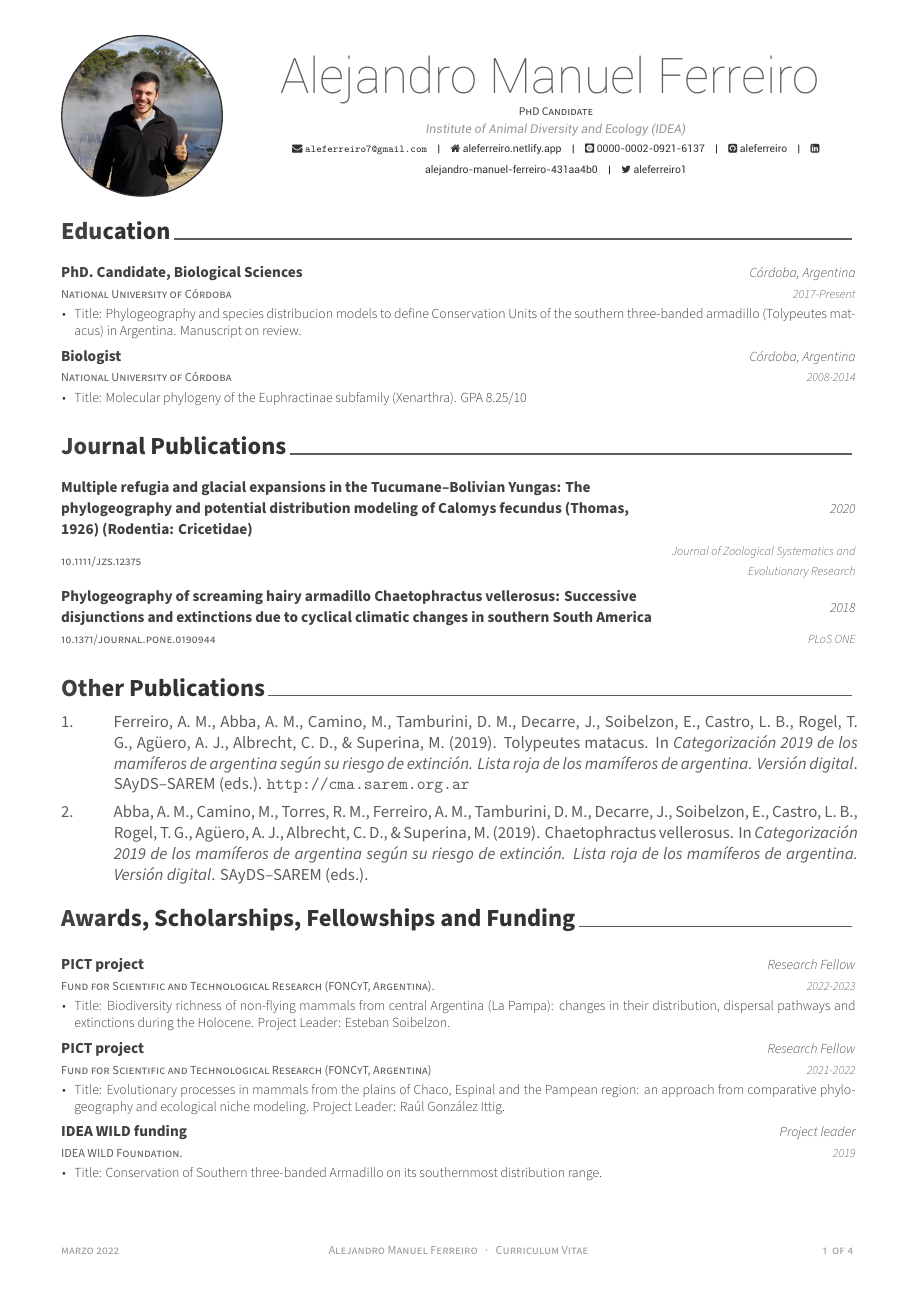
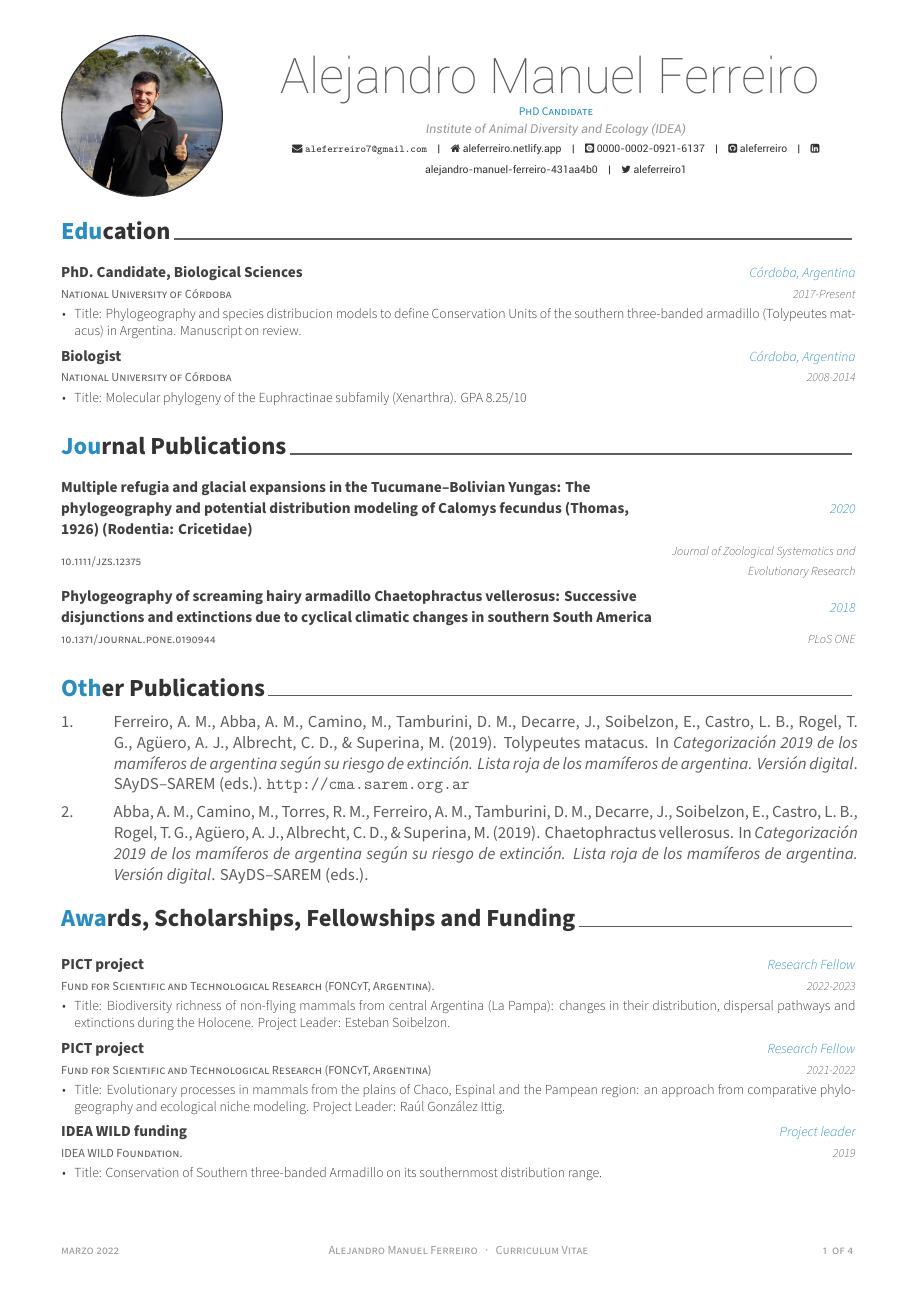
Before and after one commit to aleferreiro/My_CV, an R Markdown document (AwesomeCV_Ferreiro/AwesomeCV_Ferreiro.Rmd): page 1 of 4. The pictures show the output file AwesomeCV_Ferreiro/AwesomeCV_Ferreiro.pdf that the author committed with the source.

Commit message:
Cambio color headcolor en el yaml

```diff
--- a/AwesomeCV_Ferreiro/AwesomeCV_Ferreiro.Rmd
+++ b/AwesomeCV_Ferreiro/AwesomeCV_Ferreiro.Rmd
@@ -9,7 +9,7 @@ twitter: aleferreiro1
 github: aleferreiro
 linkedin: alejandro-manuel-ferreiro-431aa4b0
 orcid: 0000-0002-0921-6137
-headcolor: 414141
+headcolor: 2b8cbe
 date: "`r format(Sys.time(), '%B %Y')`"
 output:
   vitae::awesomecv:
```
Also changed, not shown: AwesomeCV_Ferreiro/AwesomeCV_Ferreiro.pdf, ferreiro_vitae_data.xlsx.
